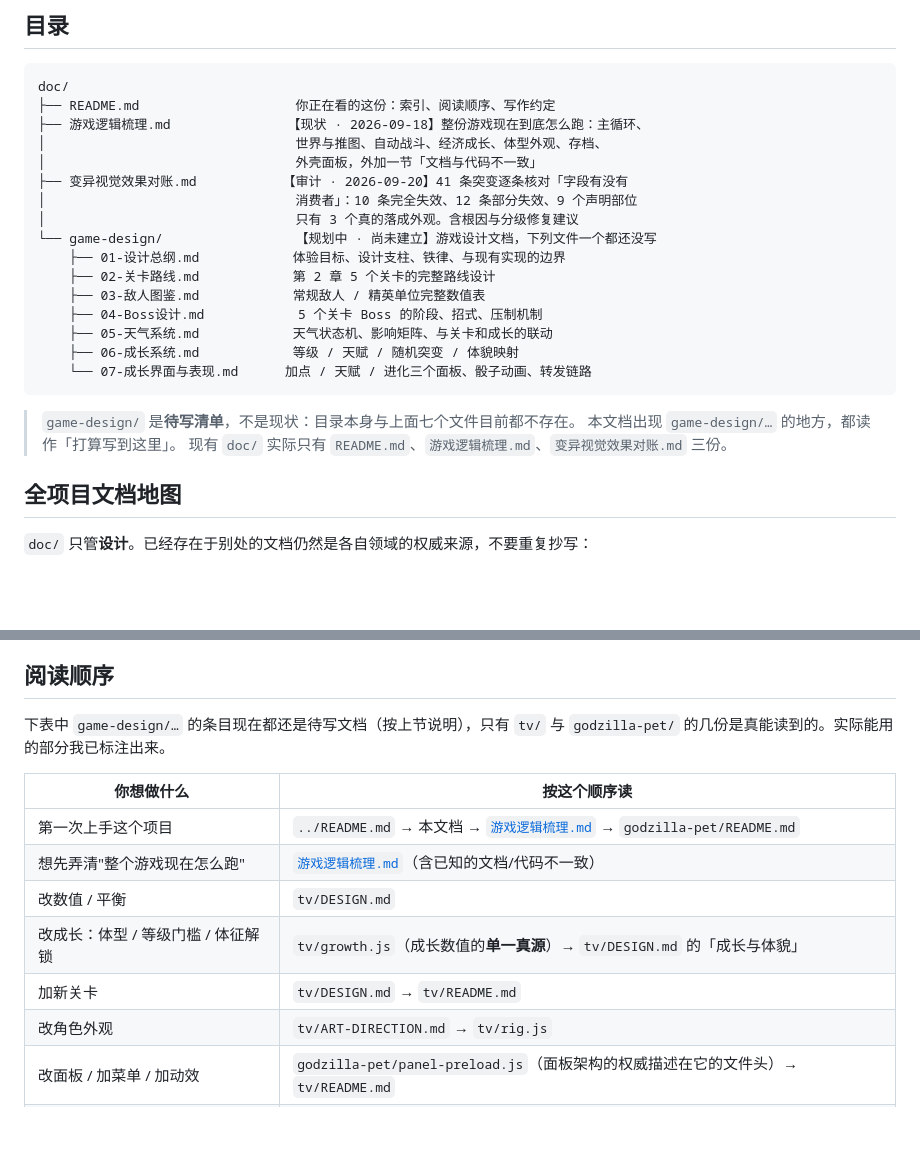
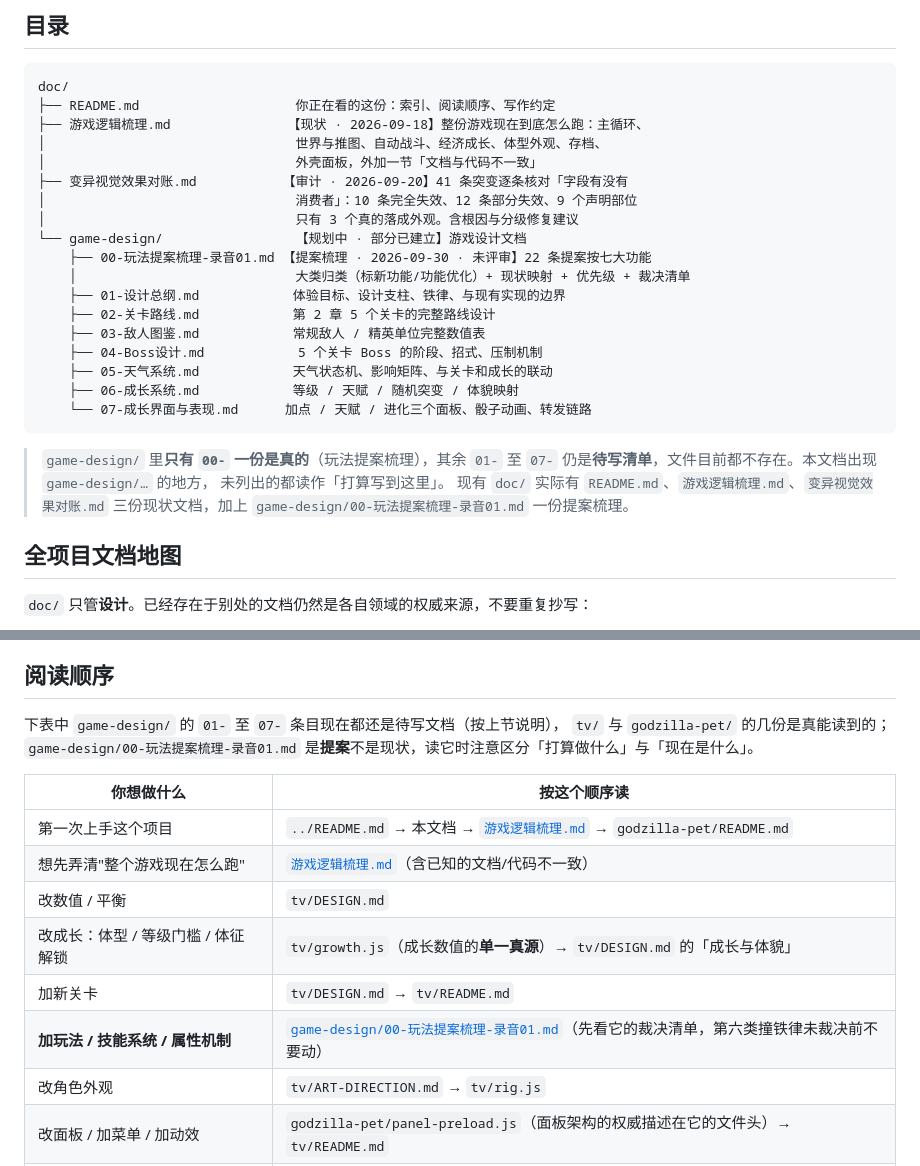
Before and after one commit to summercards/Godzilla, a Markdown page: doc/README.md, 2 parts joined by grey strips. Rendered like a GitHub page; blank space fills up the shorter version.

Commit message:
新增玩法提案梳理（录音01）并更新 doc 索引
- doc/game-design/00-玩法提案梳理-录音01.md：22 条提案按七大功能大类归类，
  标注新功能/功能优化，附现状映射、优先级与裁决清单
- doc/README.md：game-design/ 由「尚未建立」改为「部分已建立」，
  阅读顺序表加「加玩法/技能系统/属性机制」入口

````diff
--- a/doc/README.md
+++ b/doc/README.md
@@ -13,7 +13,9 @@ doc/
 ├── 变异视觉效果对账.md           【审计 · 2026-09-20】41 条突变逐条核对「字段有没有
 │                                消费者」：10 条完全失效、12 条部分失效、9 个声明部位
 │                                只有 3 个真的落成外观。含根因与分级修复建议
-└── game-design/                 【规划中 · 尚未建立】游戏设计文档，下列文件一个都还没写
+└── game-design/                 【规划中 · 部分已建立】游戏设计文档
+    ├── 00-玩法提案梳理-录音01.md 【提案梳理 · 2026-09-30 · 未评审】22 条提案按七大功能
+    │                            大类归类（标新功能/功能优化）+ 现状映射 + 优先级 + 裁决清单
     ├── 01-设计总纲.md            体验目标、设计支柱、铁律、与现有实现的边界
     ├── 02-关卡路线.md            第 2 章 5 个关卡的完整路线设计
     ├── 03-敌人图鉴.md            常规敌人 / 精英单位完整数值表
@@ -23,9 +25,11 @@ doc/
     └── 07-成长界面与表现.md      加点 / 天赋 / 进化三个面板、骰子动画、转发链路
 ```
 
-> `game-design/` 是**待写清单**，不是现状：目录本身与上面七个文件目前都不存在。
-> 本文档出现 `game-design/…` 的地方，都读作「打算写到这里」。
-> 现有 `doc/` 实际只有 `README.md`、`游戏逻辑梳理.md`、`变异视觉效果对账.md` 三份。
+> `game-design/` 里**只有 `00-` 一份是真的**（玩法提案梳理），其余 `01-` 至 `07-`
+> 仍是**待写清单**，文件目前都不存在。本文档出现 `game-design/…` 的地方，
+> 未列出的都读作「打算写到这里」。
+> 现有 `doc/` 实际有 `README.md`、`游戏逻辑梳理.md`、`变异视觉效果对账.md`
+> 三份现状文档，加上 `game-design/00-玩法提案梳理-录音01.md` 一份提案梳理。
 
 ## 全项目文档地图
 
@@ -50,8 +54,9 @@ doc/
 
 ## 阅读顺序
 
-下表中 `game-design/…` 的条目现在都还是待写文档（按上节说明），只有 `tv/` 与
-`godzilla-pet/` 的几份是真能读到的。实际能用的部分我已标注出来。
+下表中 `game-design/` 的 `01-` 至 `07-` 条目现在都还是待写文档（按上节说明），
+`tv/` 与 `godzilla-pet/` 的几份是真能读到的；`game-design/00-玩法提案梳理-录音01.md`
+是**提案**不是现状，读它时注意区分「打算做什么」与「现在是什么」。
 
 | 你想做什么 | 按这个顺序读 |
 | --- | --- |
@@ -60,6 +65,7 @@ doc/
 | 改数值 / 平衡 | `tv/DESIGN.md` |
 | 改成长：体型 / 等级门槛 / 体征解锁 | `tv/growth.js`（成长数值的**单一真源**）→ `tv/DESIGN.md` 的「成长与体貌」 |
 | 加新关卡 | `tv/DESIGN.md` → `tv/README.md` |
+| **加玩法 / 技能系统 / 属性机制** | [`game-design/00-玩法提案梳理-录音01.md`](game-design/00-玩法提案梳理-录音01.md)（先看它的裁决清单，第六类撞铁律未裁决前不要动） |
 | 改角色外观 | `tv/ART-DIRECTION.md` → `tv/rig.js` |
 | 改面板 / 加菜单 / 加动效 | `godzilla-pet/panel-preload.js`（面板架构的权威描述在它的文件头）→ `tv/README.md` |
 | 改天气 | `tv/game.js`（尚无独立天气文档） |
````
Also changed, not shown: doc/game-design/00-玩法提案梳理-录音01.md (added, +478 -0 lines).
